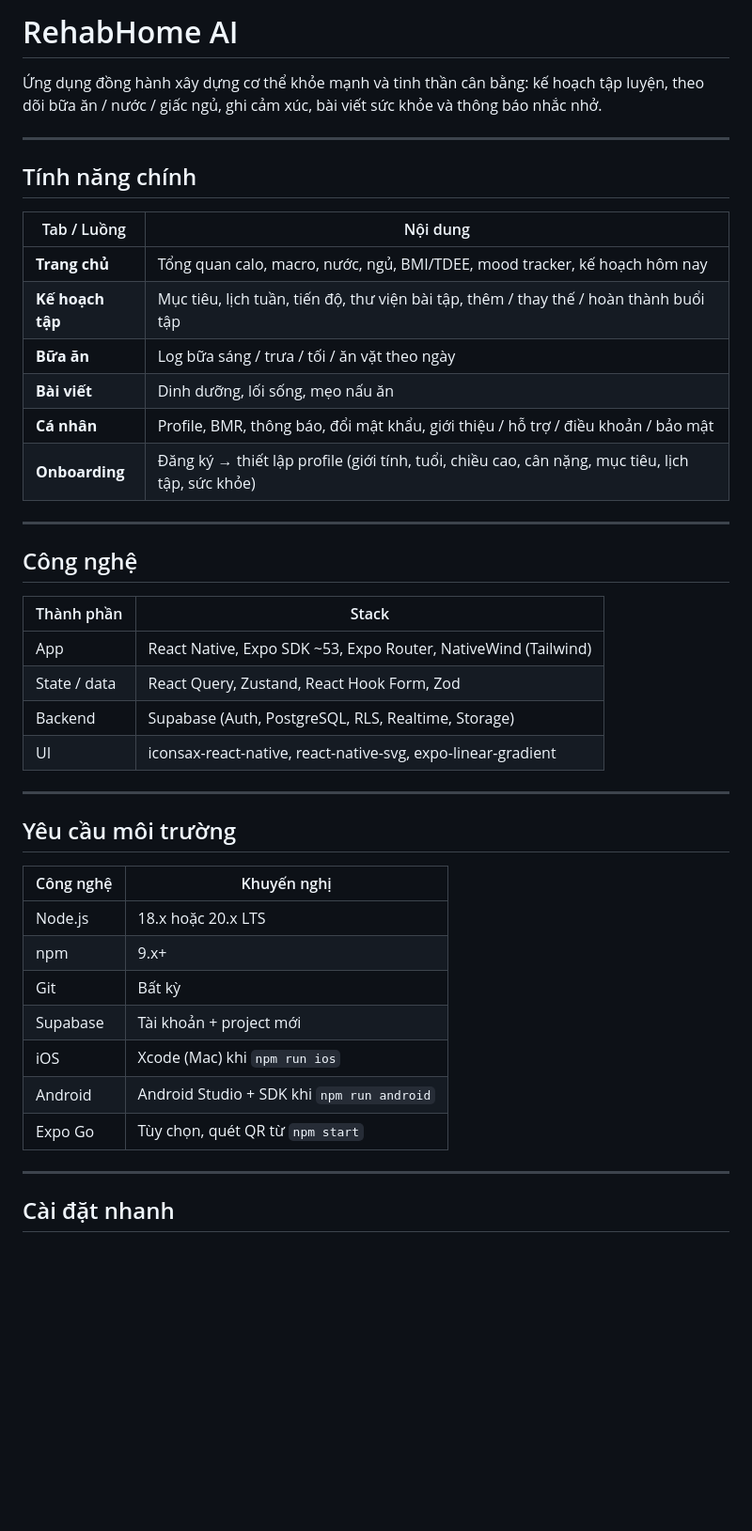
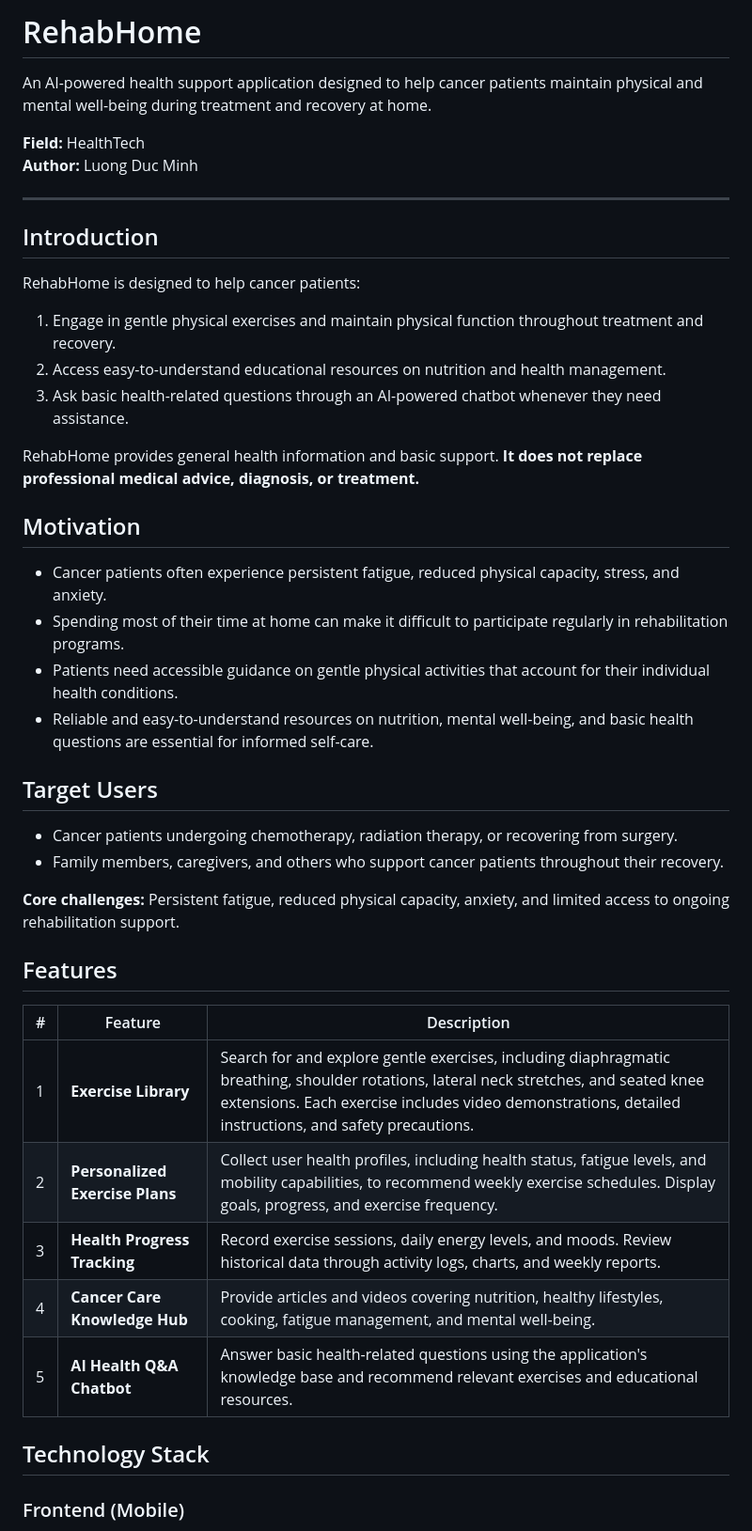
Before and after one commit to luongducminh15062009-spec/Rehabhome, a Markdown page: README.md, the part around one of its changes. Shown at 94% size. Rendered like a GitHub page; blank space fills up the shorter version.

```diff
--- a/README.md
+++ b/README.md
@@ -1,45 +1,47 @@
-# RehabHome AI
+# RehabHome
 
-Ứng dụng đồng hành xây dựng cơ thể khỏe mạnh và tinh thần cân bằng: kế hoạch tập luyện, theo dõi bữa ăn / nước / giấc ngủ, ghi cảm xúc, bài viết sức khỏe và thông báo nhắc nhở.
+An AI-powered health support application designed to help cancer patients maintain physical and mental well-being during treatment and recovery at home.
+
+**Field:** HealthTech
+**Author:** Luong Duc Minh
 
 ---
 
-## Tính năng chính
+## Introduction
 
-| Tab / Luồng | Nội dung |
-|-------------|----------|
-| **Trang chủ** | Tổng quan calo, macro, nước, ngủ, BMI/TDEE, mood tracker, kế hoạch hôm nay |
-| **Kế hoạch tập** | Mục tiêu, lịch tuần, tiến độ, thư viện bài tập, thêm / thay thế / hoàn thành buổi tập |
-| **Bữa ăn** | Log bữa sáng / trưa / tối / ăn vặt theo ngày |
-| **Bài viết** | Dinh dưỡng, lối sống, mẹo nấu ăn |
-| **Cá nhân** | Profile, BMR, thông báo, đổi mật khẩu, giới thiệu / hỗ trợ / điều khoản / bảo mật |
-| **Onboarding** | Đăng ký → thiết lập profile (giới tính, tuổi, chiều cao, cân nặng, mục tiêu, lịch tập, sức khỏe) |
+RehabHome is designed to help cancer patients:
 
----
+1. Engage in gentle physical exercises and maintain physical function throughout treatment and recovery.
+2. Access easy-to-understand educational resources on nutrition and health management.
+3. Ask basic health-related questions through an AI-powered chatbot whenever they need assistance.
 
-## Công nghệ
+RehabHome provides general health information and basic support. **It does not replace professional medical advice, diagnosis, or treatment.**
 
-| Thành phần | Stack |
-|------------|--------|
-| App | React Native, Expo SDK ~53, Expo Router, NativeWind (Tailwind) |
-| State / data | React Query, Zustand, React Hook Form, Zod |
-| Backend | Supabase (Auth, PostgreSQL, RLS, Realtime, Storage) |
-| UI | iconsax-react-native, react-native-svg, expo-linear-gradient |
+## Motivation
 
----
+- Cancer patients often experience persistent fatigue, reduced physical capacity, stress, and anxiety.
+- Spending most of their time at home can make it difficult to participate regularly in rehabilitation programs.
+- Patients need accessible guidance on gentle physical activities that account for their individual health conditions.
+- Reliable and easy-to-understand resources on nutrition, mental well-being, and basic health questions are essential for informed self-care.
 
-## Yêu cầu môi trường
+## Target Users
 
-| Công nghệ | Khuyến nghị |
-|-----------|-------------|
-| Node.js | 18.x hoặc 20.x LTS |
-| npm | 9.x+ |
-| Git | Bất kỳ |
-| Supabase | Tài khoản + project mới |
-| iOS | Xcode (Mac) khi `npm run ios` |
-| Android | Android Studio + SDK khi `npm run android` |
-| Expo Go | Tùy chọn, quét QR từ `npm start` |
+- Cancer patients undergoing chemotherapy, radiation therapy, or recovering from surgery.
+- Family members, caregivers, and others who support cancer patients throughout their recovery.
 
----
+**Core challenges:** Persistent fatigue, reduced physical capacity, anxiety, and limited access to ongoing rehabilitation support.
 
-## Cài đặt nhanh
+## Features
+
+| # | Feature | Description |
+|---|---|---|
+| 1 | **Exercise Library** | Search for and explore gentle exercises, including diaphragmatic breathing, shoulder rotations, lateral neck stretches, and seated knee extensions. Each exercise includes video demonstrations, detailed instructions, and safety precautions. |
+| 2 | **Personalized Exercise Plans** | Collect user health profiles, including health status, fatigue levels, and mobility capabilities, to recommend weekly exercise schedules. Display goals, progress, and exercise frequency. |
+| 3 | **Health Progress Tracking** | Record exercise sessions, daily energy levels, and moods. Review historical data through activity logs, charts, and weekly reports. |
+| 4 | **Cancer Care Knowledge Hub** | Provide articles and videos covering nutrition, healthy lifestyles, cooking, fatigue management, and mental well-being. |
+| 5 | **AI Health Q&A Chatbot** | Answer basic health-related questions using the application's knowledge base and recommend relevant exercises and educational resources. |
+
+## Technology Stack
+
+### Frontend (Mobile)
+
```
Also changed, not shown: other parts of README.md (+98 -103 lines).
